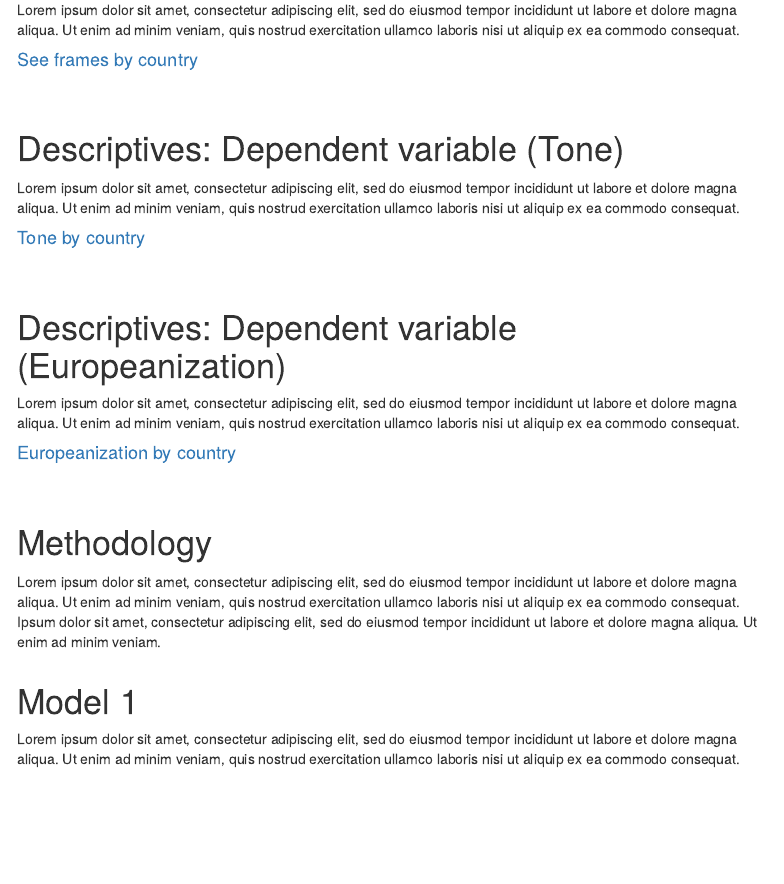
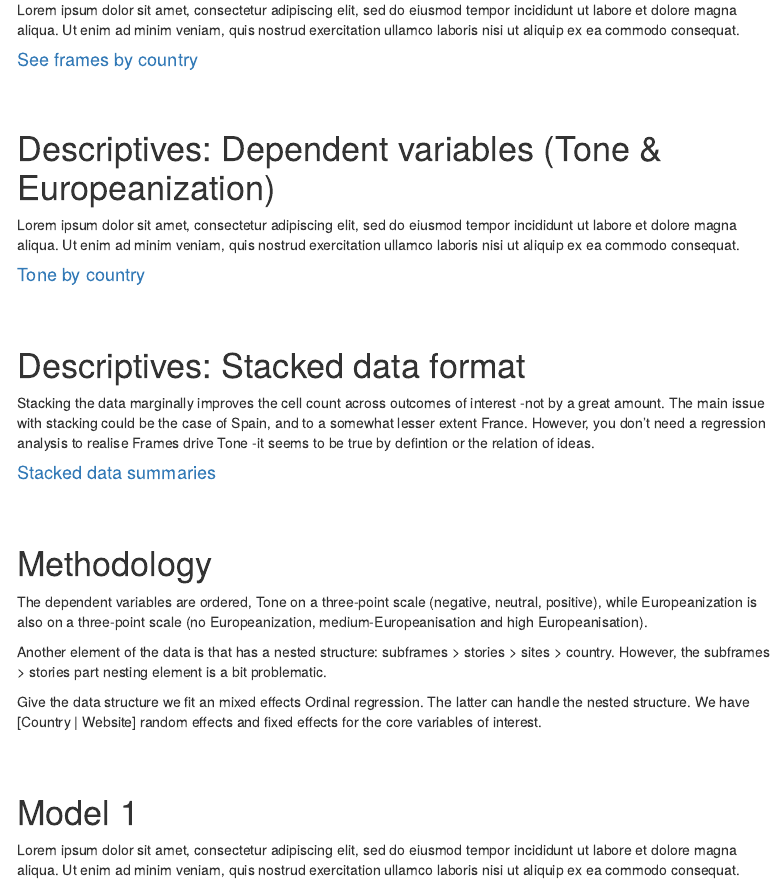
Before and after one commit to fmendez72/regio, an R Markdown document (ExploratoryAnalysis.Rmd): the page in a window 1100 px wide, from 630 px down. Rendered offline with R 4.5, knitr and Pandoc, with nearby package versions; menus at the side of the page are left out.

Commit message:
exploratory updates

```diff
--- a/ExploratoryAnalysis.Rmd
+++ b/ExploratoryAnalysis.Rmd
@@ -33,20 +33,25 @@ Lorem ipsum dolor sit amet, consectetur adipiscing elit, sed do eiusmod tempor i
 #### <a href="https://fmendez72.github.io/regio/analysis/exploratory0.html" target="_blank">See frames by country</a>
 <br/><br/>
 
-# Descriptives: Dependent variable (Tone)
+# Descriptives: Dependent variables (Tone & Europeanization)
 Lorem ipsum dolor sit amet, consectetur adipiscing elit, sed do eiusmod tempor incididunt ut labore et dolore magna aliqua. Ut enim ad minim veniam, quis nostrud exercitation ullamco laboris nisi ut aliquip ex ea commodo consequat.
 
 #### <a href="https://fmendez72.github.io/regio/analysis/exploratory0.html" target="_blank">Tone by country</a>
 <br/><br/>
 
-# Descriptives: Dependent variable (Europeanization)
-Lorem ipsum dolor sit amet, consectetur adipiscing elit, sed do eiusmod tempor incididunt ut labore et dolore magna aliqua. Ut enim ad minim veniam, quis nostrud exercitation ullamco laboris nisi ut aliquip ex ea commodo consequat.
+# Descriptives: Stacked data format
+Stacking the data marginally improves the cell count across outcomes of interest -not by a great amount. The main issue with stacking could be the case of Spain, and to a somewhat lesser extent France. However, you don't need a regression analysis to realise Frames drive Tone -it seems to be true by defintion or the relation of ideas.
 
-#### <a href="https://fmendez72.github.io/regio/analysis/exploratory0.html" target="_blank">Europeanization by country</a>
+#### <a href="https://fmendez72.github.io/regio/analysis/descriptivesLong.html" target="_blank">Stacked data summaries</a>
 <br/><br/>
 
 # Methodology
-Lorem ipsum dolor sit amet, consectetur adipiscing elit, sed do eiusmod tempor incididunt ut labore et dolore magna aliqua. Ut enim ad minim veniam, quis nostrud exercitation ullamco laboris nisi ut aliquip ex ea commodo consequat. Ipsum dolor sit amet, consectetur adipiscing elit, sed do eiusmod tempor incididunt ut labore et dolore magna aliqua. Ut enim ad minim veniam.
+The dependent variables are ordered, Tone on a three-point scale (negative, neutral, positive), while Europeanization is also on a three-point scale (no Europeanization, medium-Europeanisation and high Europeanisation).
+
+Another element of the data is that has a nested structure: subframes > stories > sites > country. However,  the subframes > stories part nesting element is a bit problematic.
+
+Give the data structure we fit an mixed effects Ordinal regression. The latter can handle the nested structure. We have [Country | Website] random effects and fixed effects for the core variables of interest.
+
 <br/><br/>
 
 
```
Also changed, not shown: 1 other file.
